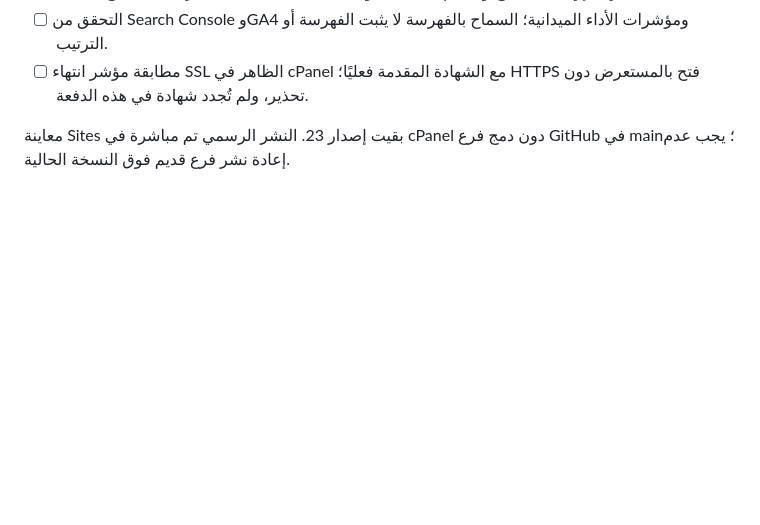
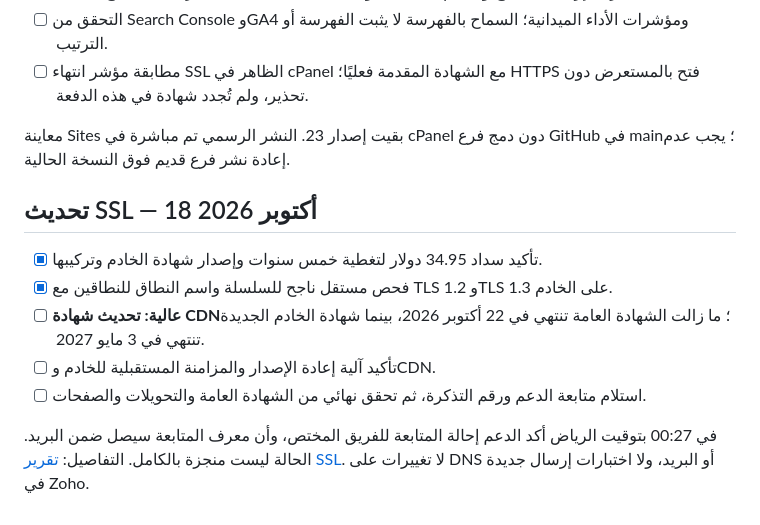
Before and after one commit to wusulsa/wosol-website, a Markdown page: docs/audits/2026-10-14-implementation-checklist-ar.md, the part around the change. Rendered like a GitHub page; blank space fills up the shorter version.

```diff
--- a/docs/audits/2026-10-14-implementation-checklist-ar.md
+++ b/docs/audits/2026-10-14-implementation-checklist-ar.md
@@ -145,3 +145,13 @@
 - [ ] مطابقة مؤشر انتهاء SSL الظاهر في cPanel مع الشهادة المقدمة فعليًا؛ HTTPS فتح بالمستعرض دون تحذير، ولم تُجدد شهادة في هذه الدفعة.
 
 معاينة Sites بقيت إصدار 23. النشر الرسمي تم مباشرة في cPanel دون دمج فرع GitHub في main؛ يجب عدم إعادة نشر فرع قديم فوق النسخة الحالية.
+
+## تحديث SSL — 18 أكتوبر 2026
+
+- [x] تأكيد سداد 34.95 دولار لتغطية خمس سنوات وإصدار شهادة الخادم وتركيبها.
+- [x] فحص مستقل ناجح للسلسلة واسم النطاق للنطاقين مع TLS 1.2 وTLS 1.3 على الخادم.
+- [ ] **عالية: تحديث شهادة CDN**؛ ما زالت الشهادة العامة تنتهي في 22 أكتوبر 2026، بينما شهادة الخادم الجديدة تنتهي في 3 مايو 2027.
+- [ ] تأكيد آلية إعادة الإصدار والمزامنة المستقبلية للخادم وCDN.
+- [ ] استلام متابعة الدعم ورقم التذكرة، ثم تحقق نهائي من الشهادة العامة والتحويلات والصفحات.
+
+في 00:27 بتوقيت الرياض أكد الدعم إحالة المتابعة للفريق المختص، وأن معرف المتابعة سيصل ضمن البريد. الحالة ليست منجزة بالكامل. التفاصيل: [تقرير SSL](2026-10-18-ssl-status-ar.md). لا تغييرات على DNS أو البريد، ولا اختبارات إرسال جديدة في Zoho.
```
Also changed, not shown: CONTINUATION.md (+9 -1 lines), docs/audits/2026-10-18-ssl-status-ar.md (added, +37 -0 lines).
